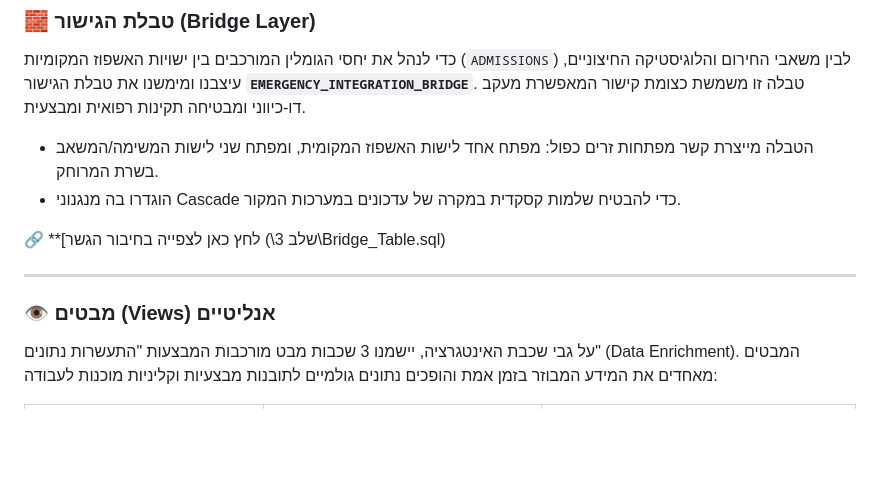
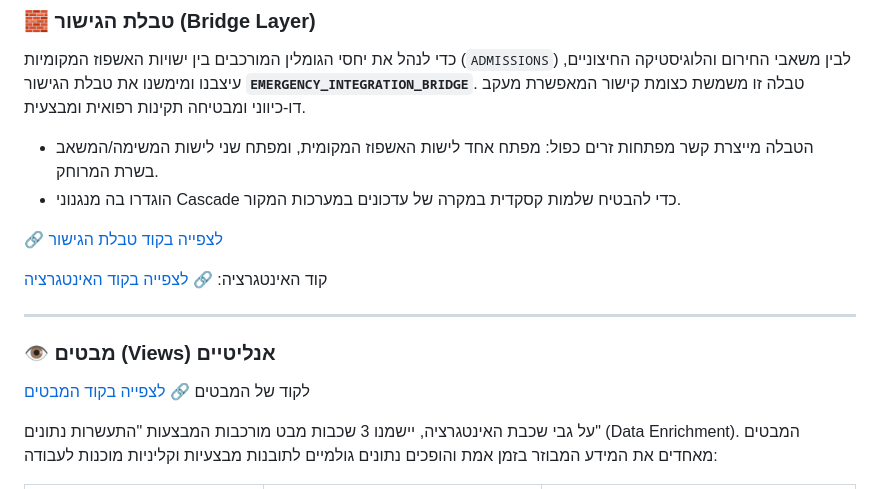
Before and after one commit to nachmanokashi/DBproject, a Markdown page: README.md, the part around one of its changes. GitHub-like rendering; blank space fills up the shorter version.

Commit message:
Enhance README with integration and view code links for better navigation

```diff
--- a/README.md
+++ b/README.md
@@ -325,12 +325,17 @@ Commit: ביצוע עדכון קומה למחלקה ואישורו הסופי ב
 - הטבלה מייצרת קשר מפתחות זרים כפול: מפתח אחד לישות האשפוז המקומית, ומפתח שני לישות המשימה/המשאב בשרת המרוחק.
 - הוגדרו בה מנגנוני Cascade כדי להבטיח שלמות קסקדית במקרה של עדכונים במערכות המקור.
 
+🔗 [לצפייה בקוד טבלת הגישור](./שלב%203/Bridge_Table.sql)
 
-🔗 **[לחץ כאן לצפייה בחיבור הגשר (\שלב 3\Bridge_Table.sql)
+קוד האינטגרציה:
+🔗 [לצפייה בקוד האינטגרציה](./שלב%203/Integrate.sql)
 
 ---
 
 ### 👁️ מבטים (Views) אנליטיים
+
+לקוד של המבטים
+🔗 [לצפייה בקוד המבטים](./שלב%203/Views.sql)
 
 על גבי שכבת האינטגרציה, יישמנו 3 שכבות מבט מורכבות המבצעות "התעשרות נתונים" (Data Enrichment). המבטים מאחדים את המידע המבוזר בזמן אמת והופכים נתונים גולמיים לתובנות מבצעיות וקליניות מוכנות לעבודה:
 
```
Also changed, not shown: other parts of README.md (+1 -5 lines).
